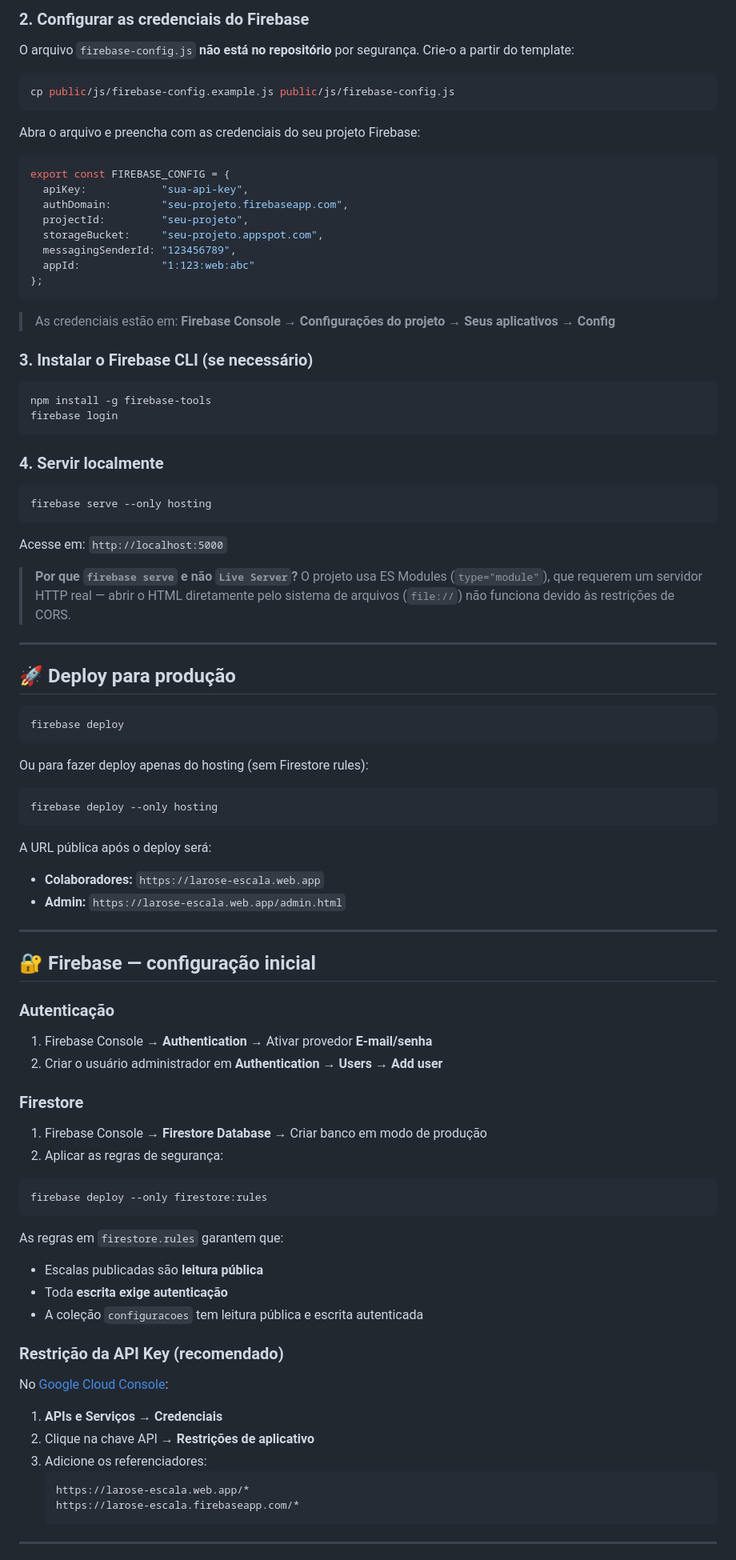
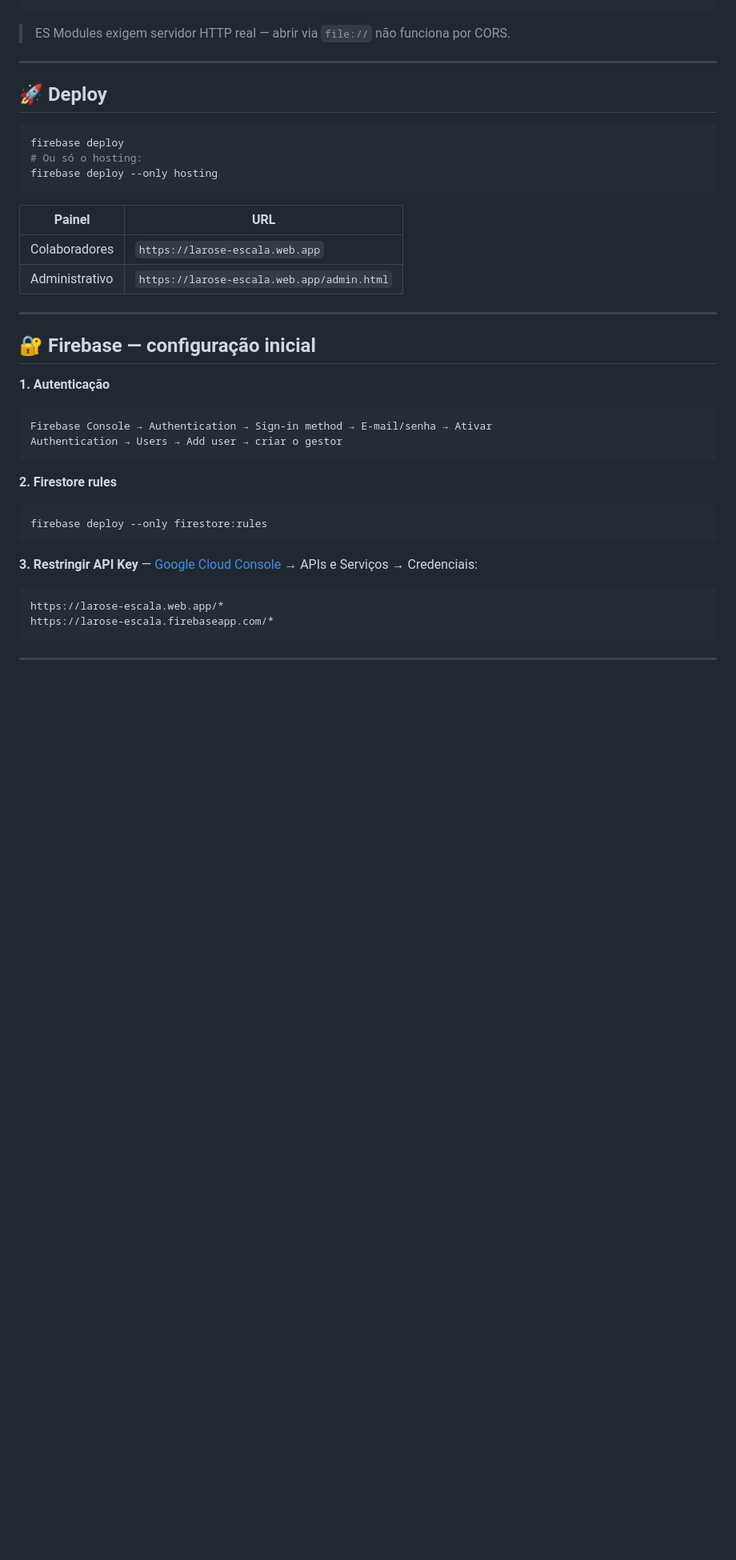
Before and after one commit to xaviermarcio/escala-online, a Markdown page: README.md, the part around the change printed below. Shown: that part at 80% size. Drawn GitHub-style; blank space fills up the shorter version.

````diff
--- a/README.md
+++ b/README.md
@@ -145,93 +169,42 @@ cd escala-online
 ```
 
-### 2. Configurar as credenciais do Firebase
-
-O arquivo `firebase-config.js` **não está no repositório** por segurança. Crie-o a partir do template:
-
-```bash
-cp public/js/firebase-config.example.js public/js/firebase-config.js
-```
-
-Abra o arquivo e preencha com as credenciais do seu projeto Firebase:
-
-```js
-export const FIREBASE_CONFIG = {
-  apiKey:            "sua-api-key",
-  authDomain:        "seu-projeto.firebaseapp.com",
-  projectId:         "seu-projeto",
-  storageBucket:     "seu-projeto.appspot.com",
-  messagingSenderId: "123456789",
-  appId:             "1:123:web:abc"
-};
-```
-
-> As credenciais estão em: **Firebase Console → Configurações do projeto → Seus aplicativos → Config**
-
-### 3. Instalar o Firebase CLI (se necessário)
-
-```bash
-npm install -g firebase-tools
-firebase login
-```
-
-### 4. Servir localmente
-
-```bash
-firebase serve --only hosting
-```
-
-Acesse em: `http://localhost:5000`
-
-> **Por que `firebase serve` e não `Live Server`?** O projeto usa ES Modules (`type="module"`), que requerem um servidor HTTP real — abrir o HTML diretamente pelo sistema de arquivos (`file://`) não funciona devido às restrições de CORS.
+> ES Modules exigem servidor HTTP real — abrir via `file://` não funciona por CORS.
 
 ---
 
-## 🚀 Deploy para produção
+## 🚀 Deploy
 
 ```bash
 firebase deploy
-```
-
-Ou para fazer deploy apenas do hosting (sem Firestore rules):
-
-```bash
+# Ou só o hosting:
 firebase deploy --only hosting
 ```
 
-A URL pública após o deploy será:
-- **Colaboradores:** `https://larose-escala.web.app`
-- **Admin:** `https://larose-escala.web.app/admin.html`
+| Painel | URL |
+|---|---|
+| Colaboradores | `https://larose-escala.web.app` |
+| Administrativo | `https://larose-escala.web.app/admin.html` |
 
 ---
 
 ## 🔐 Firebase — configuração inicial
 
-### Autenticação
-1. Firebase Console → **Authentication** → Ativar provedor **E-mail/senha**
-2. Criar o usuário administrador em **Authentication → Users → Add user**
+**1. Autenticação**
+```
+Firebase Console → Authentication → Sign-in method → E-mail/senha → Ativar
+Authentication → Users → Add user → criar o gestor
+```
 
-### Firestore
-1. Firebase Console → **Firestore Database** → Criar banco em modo de produção
-2. Aplicar as regras de segurança:
-
+**2. Firestore rules**
 ```bash
 firebase deploy --only firestore:rules
 ```
 
-As regras em `firestore.rules` garantem que:
-- Escalas publicadas são **leitura pública**
-- Toda **escrita exige autenticação**
-- A coleção `configuracoes` tem leitura pública e escrita autenticada
-
-### Restrição da API Key (recomendado)
-No [Google Cloud Console](https://console.cloud.google.com):
-1. **APIs e Serviços → Credenciais**
-2. Clique na chave API → **Restrições de aplicativo**
-3. Adicione os referenciadores:
-   ```
-   https://larose-escala.web.app/*
-   https://larose-escala.firebaseapp.com/*
-   ```
+**3. Restringir API Key** — [Google Cloud Console](https://console.cloud.google.com) → APIs e Serviços → Credenciais:
+```
+https://larose-escala.web.app/*
+https://larose-escala.firebaseapp.com/*
+```
 
 ---
 
````
Also changed, not shown: other parts of README.md (+111 -76 lines), public/assets/images/admin.png (deleted), public/assets/images/colaborador.png (deleted), public/assets/images/filtro-colaborador.png (added), public/assets/images/tela-admin.png (added), public/assets/images/tela-escolher-loja.png (renamed from public/assets/images/login.png), public/assets/images/visao-colaborador.png (added), 2 other files.
